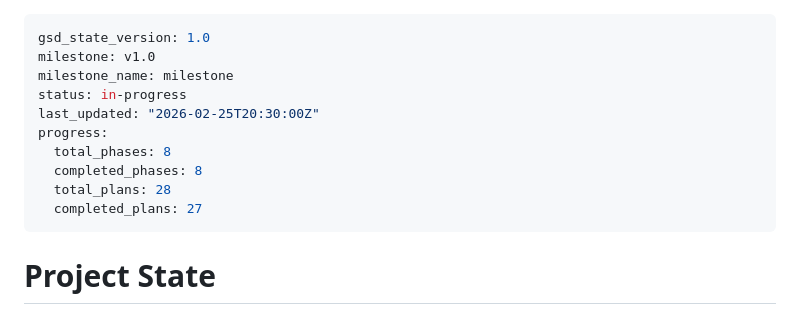
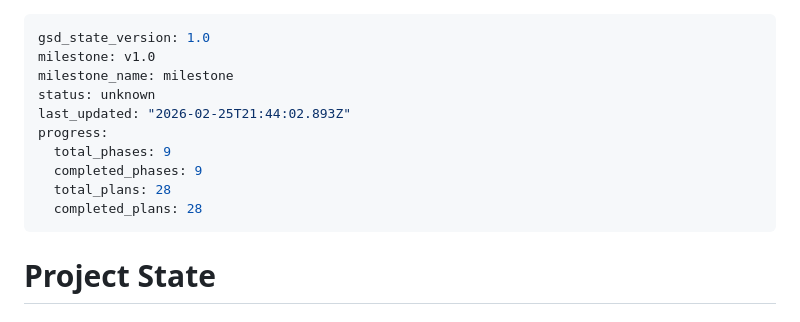
Before and after one commit to dunkaditya/gpu-ai, a Markdown page: .planning/STATE.md, the part around the change. Drawn GitHub-style.

Commit message:
docs(phase-06): complete phase execution

```diff
--- a/.planning/STATE.md
+++ b/.planning/STATE.md
@@ -2,13 +2,13 @@
 gsd_state_version: 1.0
 milestone: v1.0
 milestone_name: milestone
-status: in-progress
-last_updated: "2026-02-25T20:30:00Z"
+status: unknown
+last_updated: "2026-02-25T21:44:02.893Z"
 progress:
-  total_phases: 8
-  completed_phases: 8
+  total_phases: 9
+  completed_phases: 9
   total_plans: 28
-  completed_plans: 27
+  completed_plans: 28
 ---
 
 # Project State
```
